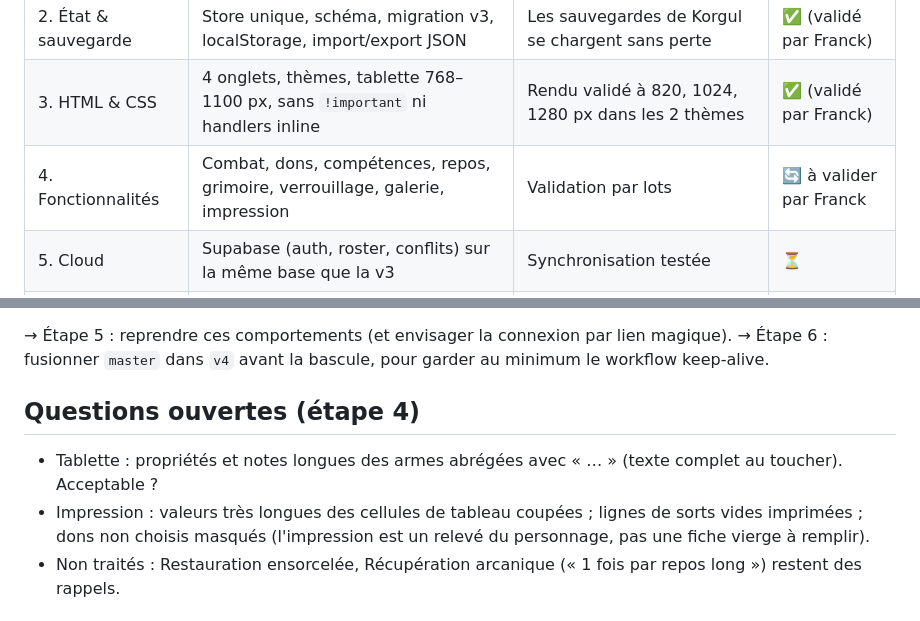
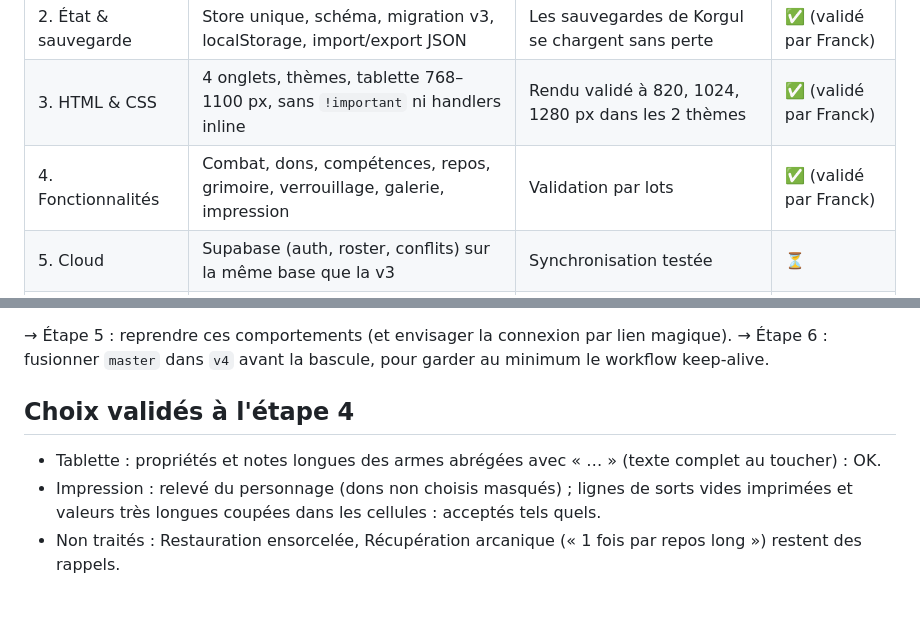
Before and after one commit to FranckV75/dnd2024-character-sheet, a Markdown page: docs/ROADMAP.md, 2 parts joined by grey strips. GitHub-like rendering.

Commit message:
docs: step 4 validated by Franck, display and print choices recorded
Co-Authored-By: Claude Opus 5.5 <noreply@anthropic.com>

```diff
--- a/docs/ROADMAP.md
+++ b/docs/ROADMAP.md
@@ -8,7 +8,7 @@ Chaque étape se termine par un jalon validé par Franck.
 | 1. Règles métier     | `js/rules/` pur + données `js/data/` sans `window`, tests étendus, corrections de règles | Tests verts, règles vérifiées dans les manuels      | ✅                                                  |
 | 2. État & sauvegarde | Store unique, schéma, migration v3, localStorage, import/export JSON                     | Les sauvegardes de Korgul se chargent sans perte    | ✅ (validé par Franck)                             |
 | 3. HTML & CSS        | 4 onglets, thèmes, tablette 768–1100 px, sans `!important` ni handlers inline            | Rendu validé à 820, 1024, 1280 px dans les 2 thèmes | ✅ (validé par Franck)                             |
-| 4. Fonctionnalités   | Combat, dons, compétences, repos, grimoire, verrouillage, galerie, impression            | Validation par lots                                 | 🔄 à valider par Franck                             |
+| 4. Fonctionnalités   | Combat, dons, compétences, repos, grimoire, verrouillage, galerie, impression            | Validation par lots                                 | ✅ (validé par Franck)                             |
 | 5. Cloud             | Supabase (auth, roster, conflits) sur la même base que la v3                             | Synchronisation testée                              | ⏳                                                  |
 | 6. Bascule           | Comparaison v3/v4, fusion de `v4` dans `master`                                          | 0 régression, 0 erreur console                      | ⏳                                                  |
 
@@ -44,11 +44,11 @@ Chaque étape se termine par un jalon validé par Franck.
 → Étape 5 : reprendre ces comportements (et envisager la connexion par lien magique).
 → Étape 6 : fusionner `master` dans `v4` avant la bascule, pour garder au minimum le workflow keep-alive.
 
-## Questions ouvertes (étape 4)
+## Choix validés à l'étape 4
 
-- Tablette : propriétés et notes longues des armes abrégées avec « … » (texte complet au toucher). Acceptable ?
-- Impression : valeurs très longues des cellules de tableau coupées ; lignes de sorts vides imprimées ;
-  dons non choisis masqués (l'impression est un relevé du personnage, pas une fiche vierge à remplir).
+- Tablette : propriétés et notes longues des armes abrégées avec « … » (texte complet au toucher) : OK.
+- Impression : relevé du personnage (dons non choisis masqués) ; lignes de sorts vides imprimées et
+  valeurs très longues coupées dans les cellules : acceptés tels quels.
 - Non traités : Restauration ensorcelée, Récupération arcanique (« 1 fois par repos long ») restent des rappels.
 
 ## À reprendre dans l'interface (étapes 4-5)
```
